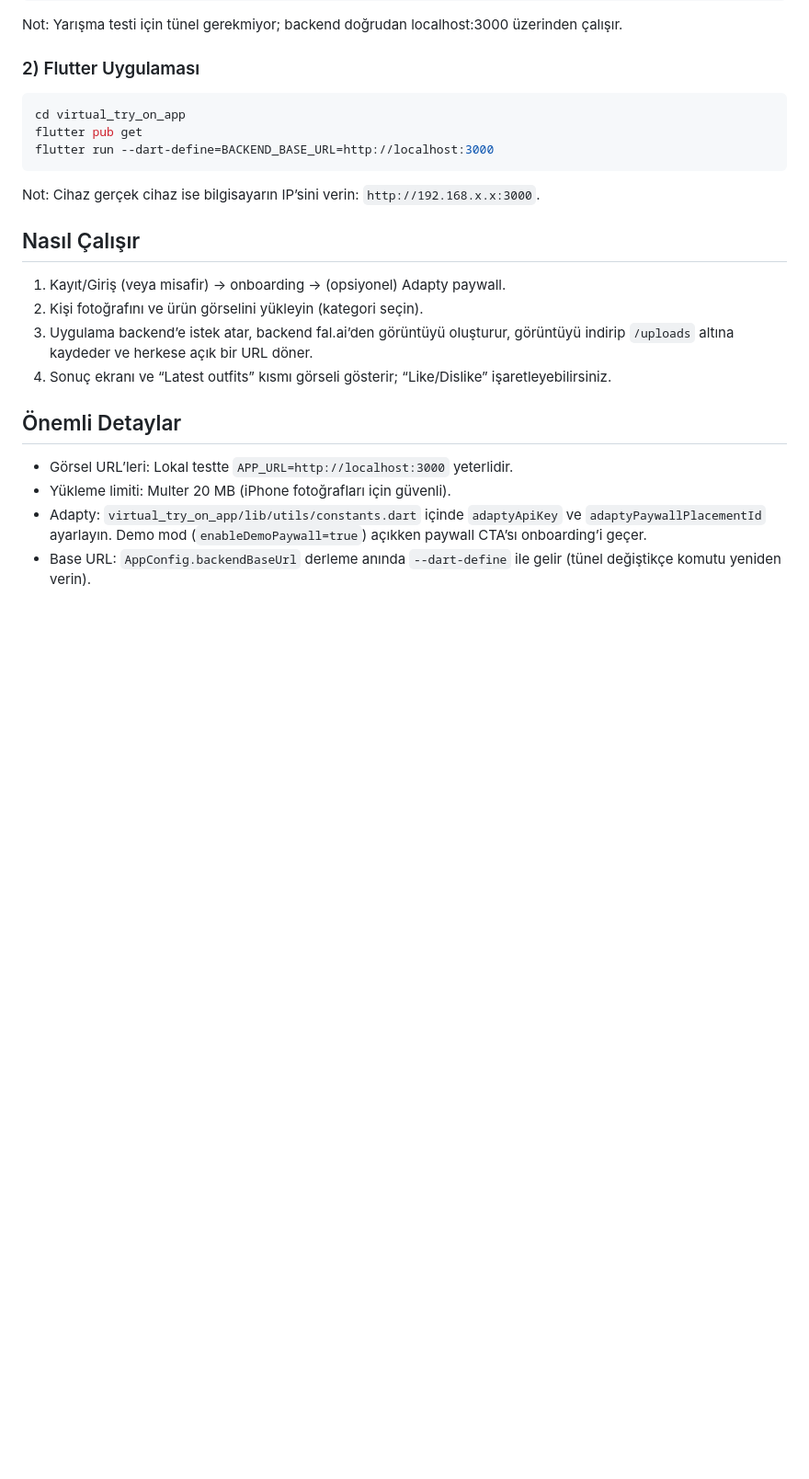
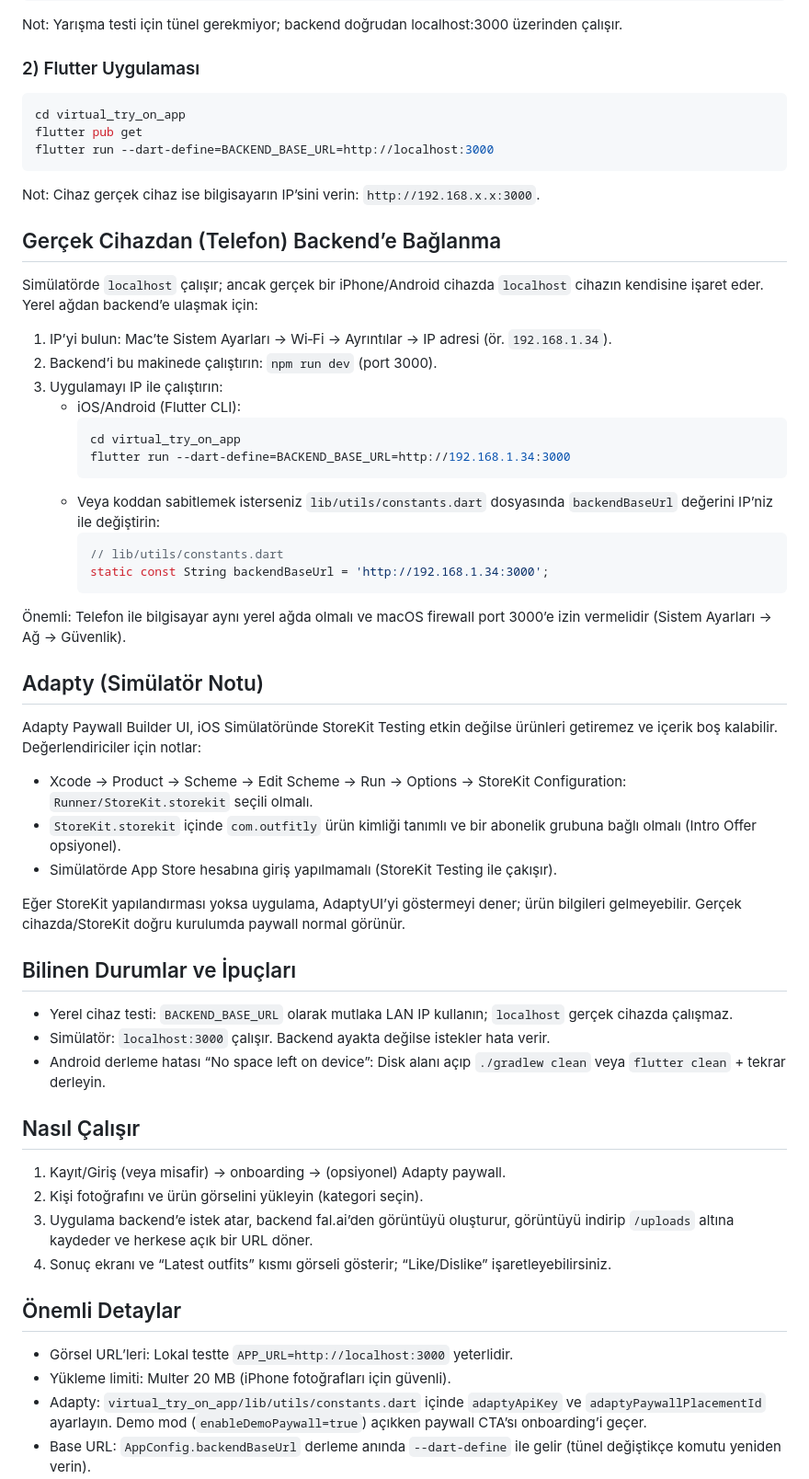
Before and after one commit to berkayaskar06/outfitly_app, a Markdown page: README.md, the part around the change. Shown at 92% size. Drawn GitHub-style; blank space fills up the shorter version.

Commit message:
docs: add real-device backend IP setup and simulator Adapty/StoreKit notes

````diff
--- a/README.md
+++ b/README.md
@@ -40,6 +40,42 @@ flutter run --dart-define=BACKEND_BASE_URL=http://localhost:3000
 ```
 Not: Cihaz gerçek cihaz ise bilgisayarın IP’sini verin: `http://192.168.x.x:3000`.
 
+## Gerçek Cihazdan (Telefon) Backend’e Bağlanma
+
+Simülatörde `localhost` çalışır; ancak gerçek bir iPhone/Android cihazda `localhost` cihazın kendisine işaret eder. Yerel ağdan backend’e ulaşmak için:
+
+1) IP’yi bulun: Mac’te Sistem Ayarları → Wi‑Fi → Ayrıntılar → IP adresi (ör. `192.168.1.34`).
+2) Backend’i bu makinede çalıştırın: `npm run dev` (port 3000).
+3) Uygulamayı IP ile çalıştırın:
+   - iOS/Android (Flutter CLI):
+     ```bash
+     cd virtual_try_on_app
+     flutter run --dart-define=BACKEND_BASE_URL=http://192.168.1.34:3000
+     ```
+   - Veya koddan sabitlemek isterseniz `lib/utils/constants.dart` dosyasında `backendBaseUrl` değerini IP’niz ile değiştirin:
+     ```dart
+     // lib/utils/constants.dart
+     static const String backendBaseUrl = 'http://192.168.1.34:3000';
+     ```
+
+Önemli: Telefon ile bilgisayar aynı yerel ağda olmalı ve macOS firewall port 3000’e izin vermelidir (Sistem Ayarları → Ağ → Güvenlik).
+
+## Adapty (Simülatör Notu)
+
+Adapty Paywall Builder UI, iOS Simülatöründe StoreKit Testing etkin değilse ürünleri getiremez ve içerik boş kalabilir. Değerlendiriciler için notlar:
+
+- Xcode → Product → Scheme → Edit Scheme → Run → Options → StoreKit Configuration: `Runner/StoreKit.storekit` seçili olmalı.
+- `StoreKit.storekit` içinde `com.outfitly` ürün kimliği tanımlı ve bir abonelik grubuna bağlı olmalı (Intro Offer opsiyonel).
+- Simülatörde App Store hesabına giriş yapılmamalı (StoreKit Testing ile çakışır).
+
+Eğer StoreKit yapılandırması yoksa uygulama, AdaptyUI’yi göstermeyi dener; ürün bilgileri gelmeyebilir. Gerçek cihazda/StoreKit doğru kurulumda paywall normal görünür.
+
+## Bilinen Durumlar ve İpuçları
+
+- Yerel cihaz testi: `BACKEND_BASE_URL` olarak mutlaka LAN IP kullanın; `localhost` gerçek cihazda çalışmaz.
+- Simülatör: `localhost:3000` çalışır. Backend ayakta değilse istekler hata verir.
+- Android derleme hatası “No space left on device”: Disk alanı açıp `./gradlew clean` veya `flutter clean` + tekrar derleyin.
+
 ## Nasıl Çalışır
 1) Kayıt/Giriş (veya misafir) → onboarding → (opsiyonel) Adapty paywall.
 2) Kişi fotoğrafını ve ürün görselini yükleyin (kategori seçin).
````
